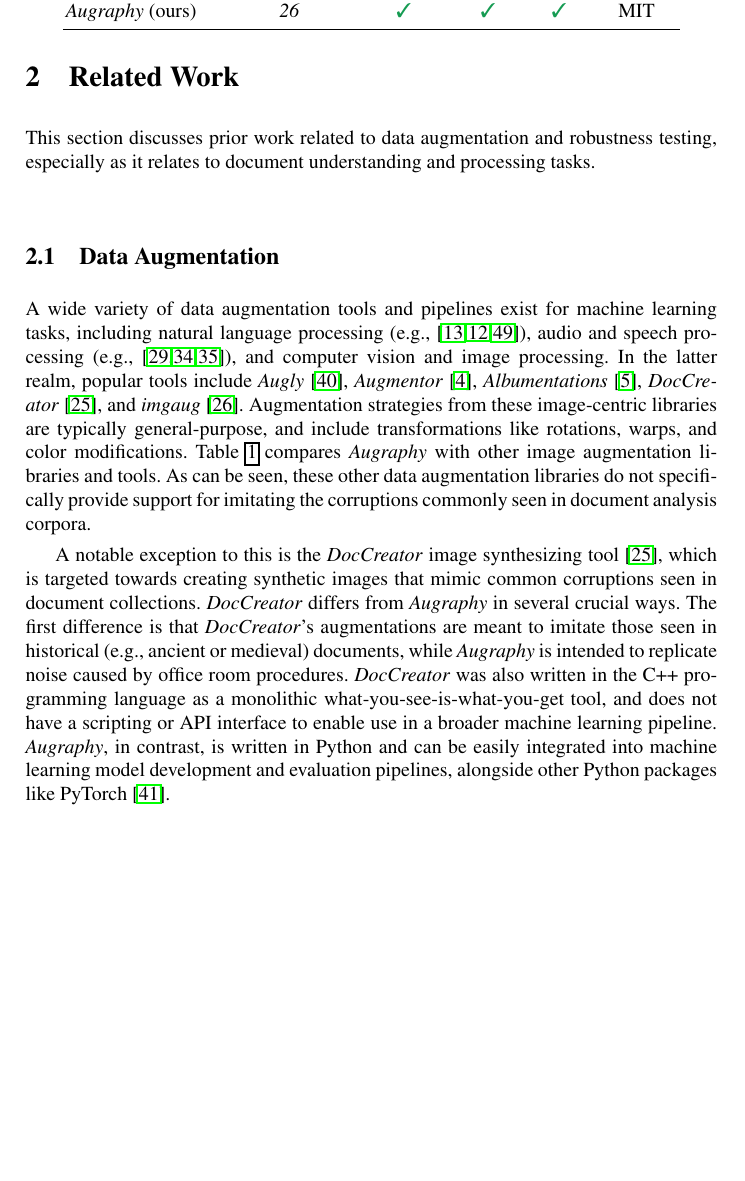
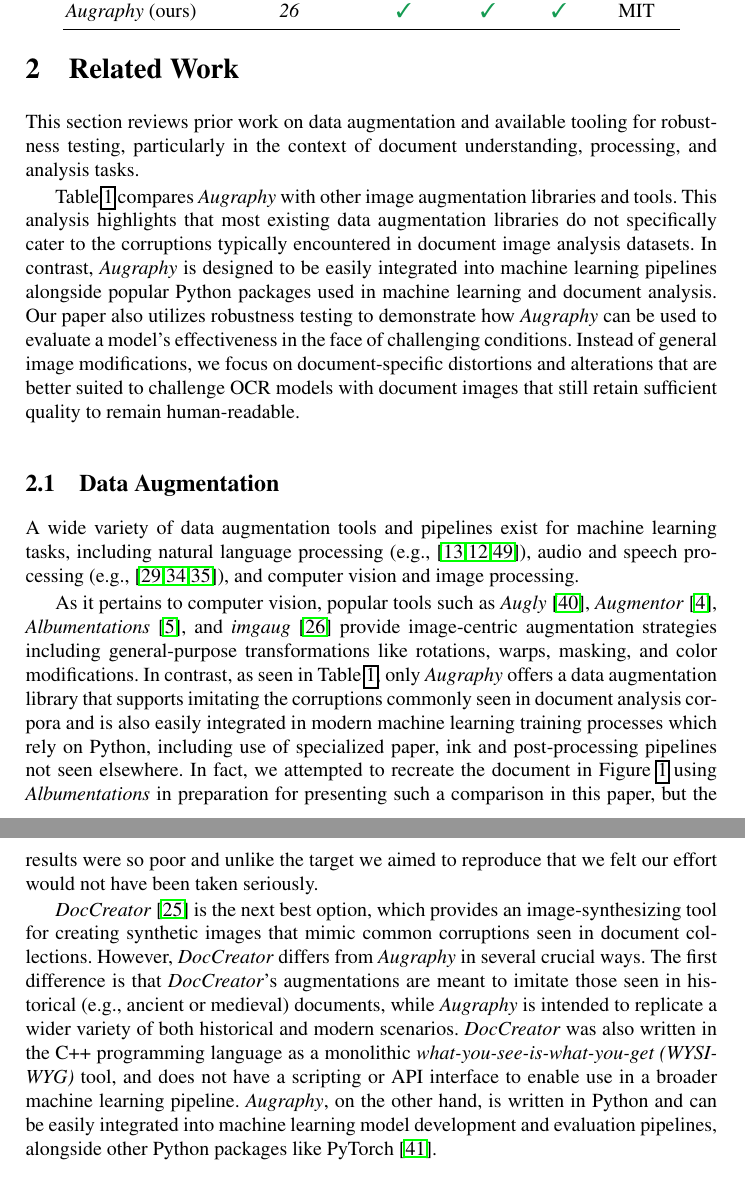
Before and after one commit to sparkfish/augraphy-paper, a LaTeX paper (paper.tex): part of page 3 of 19 before the commit and two parts of pages 3 and 4 of 19 after it, the two joined at a grey line, cut so that both start at the same text, the shorter picture padded with empty space. Compiled offline with pdfLaTeX.

Commit message:
Updated related work section

```diff
--- a/paper.tex
+++ b/paper.tex
@@ -148,20 +148,20 @@ Several research efforts have used \emph{Augraphy}: Larson et al. (2022) \cite{l
 
 \section{Related Work}
 
-This section discusses prior work related to data augmentation and robustness testing, especially as it relates to document understanding and processing tasks.
+This section reviews prior work on data augmentation and available tooling for robustness testing, particularly in the context of document understanding, processing, and analysis tasks.
+
+Table~\ref{tab:augmentation-library-comparison} compares \emph{Augraphy} with other image augmentation libraries and tools.  This analysis highlights that most existing data augmentation libraries do not specifically cater to the corruptions typically encountered in document image analysis datasets.  In contrast, \emph{Augraphy} is designed to be easily integrated into machine learning pipelines alongside popular Python packages used in machine learning and document analysis.  Our paper also utilizes robustness testing to demonstrate how \emph{Augraphy} can be used to evaluate a model's effectiveness in the face of challenging conditions.  Instead of general image modifications, we focus on document-specific distortions and alterations that are better suited to challenge OCR models with document images that still retain sufficient quality to remain human-readable.
 
 \subsection{Data Augmentation}
 A wide variety of data augmentation tools and pipelines exist for machine learning tasks, including  natural language processing (e.g., \cite{feng-etal-2021-survey,fadaee-etal-2017-data,wei-zou-2019-eda}), audio and speech processing (e.g., \cite{ko15_interspeech,audiogmenter,audio-framework}), and computer vision and image processing.
-In the latter realm, popular tools include \emph{Augly} \cite{Papakipos2022-gq-augly}, \emph{Augmentor} \cite{augmentor}, \emph{Albumentations} \cite{ref_albumentations}, \emph{DocCreator} \cite{ref_DocCreator}, and \emph{imgaug} \cite{ref_imgaug}.
-Augmentation strategies from these image-centric libraries are typically general-purpose, and include transformations like rotations, warps, and color modifications.
-Table~\ref{tab:augmentation-library-comparison} compares \emph{Augraphy} with other image augmentation libraries and tools.
-As can be seen, these other data augmentation libraries do not specifically provide support for imitating the corruptions commonly seen in document analysis corpora.
 
-A notable exception to this is the \emph{DocCreator} image synthesizing tool \cite{ref_DocCreator}, which is targeted towards creating synthetic images that mimic common corruptions seen in document collections.
-\emph{DocCreator} differs from \emph{Augraphy} in several crucial ways.
-The first difference is that \emph{DocCreator}'s augmentations are meant to imitate those seen in historical (e.g., ancient or medieval) documents, while \emph{Augraphy} is intended to replicate noise caused by office room procedures.
-\emph{DocCreator} was also written in the C++ programming language as a monolithic what-you-see-is-what-you-get tool, and does not have a scripting or API interface to enable use in a broader machine learning pipeline.
-\emph{Augraphy}, in contrast, is written in Python and can be easily integrated into machine learning model development and evaluation pipelines, alongside other Python packages like PyTorch \cite{ref_pytorch}.
+As it pertains to computer vision, popular tools such as \emph{Augly} \cite{Papakipos2022-gq-augly}, \emph{Augmentor} \cite{augmentor}, \emph{Albumentations} \cite{ref_albumentations}, and \emph{imgaug} \cite{ref_imgaug} provide image-centric augmentation strategies including general-purpose transformations like rotations, warps, masking, and color modifications.
+In contrast, as seen in Table~\ref{tab:augmentation-library-comparison}, only \emph{Augraphy} offers a data augmentation library that supports imitating the corruptions commonly seen in document analysis corpora and is also easily integrated in modern machine learning training processes which rely on Python, including use of specialized paper, ink and post-processing pipelines not seen elsewhere.  In fact, we attempted to recreate the document in Figure~\ref{fig:intro} using \emph{Albumentations} in preparation for presenting such a comparison in this paper, but the results were so poor and unlike the target we aimed to reproduce that we felt our effort would not have been taken seriously.
+
+\emph{DocCreator}~\cite{ref_DocCreator} is the next best option, which provides an image-synthesizing tool for creating synthetic images that mimic common corruptions seen in document collections.  However, \emph{DocCreator} differs from \emph{Augraphy} in several crucial ways.
+The first difference is that \emph{DocCreator}'s augmentations are meant to imitate those seen in historical (e.g., ancient or medieval) documents, while \emph{Augraphy} is intended to replicate a wider variety of both historical and modern scenarios.
+\emph{DocCreator} was also written in the C++ programming language as a monolithic \emph{what-you-see-is-what-you-get (WYSIWYG)} tool, and does not have a scripting or API interface to enable use in a broader machine learning pipeline.
+\emph{Augraphy}, on the other hand, is written in Python and can be easily integrated into machine learning model development and evaluation pipelines, alongside other Python packages like PyTorch~\cite{ref_pytorch}.
 
 \subsection{Robustness Testing}
 
```
Also changed, not shown: paper.tex (2 more changed lines).
